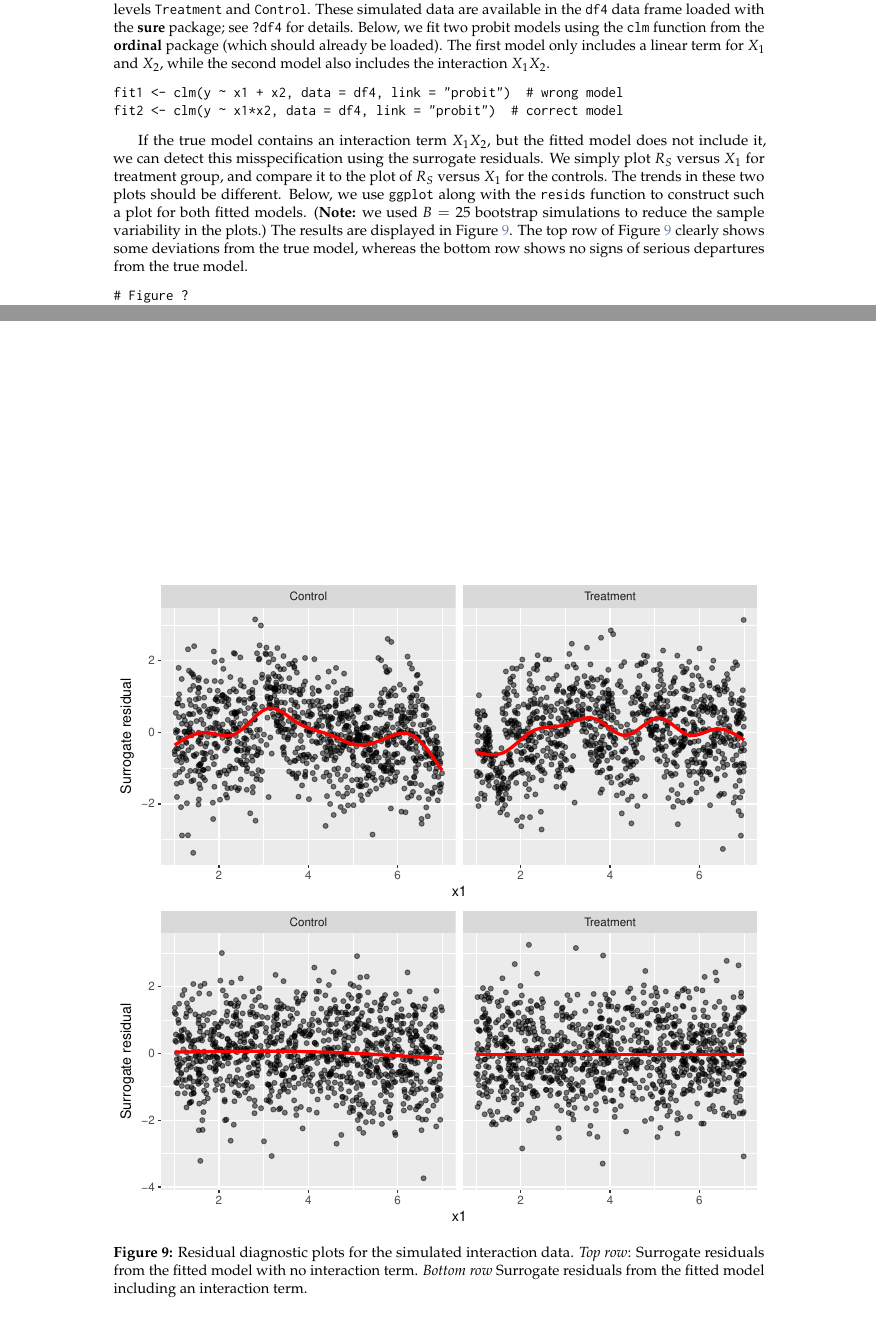
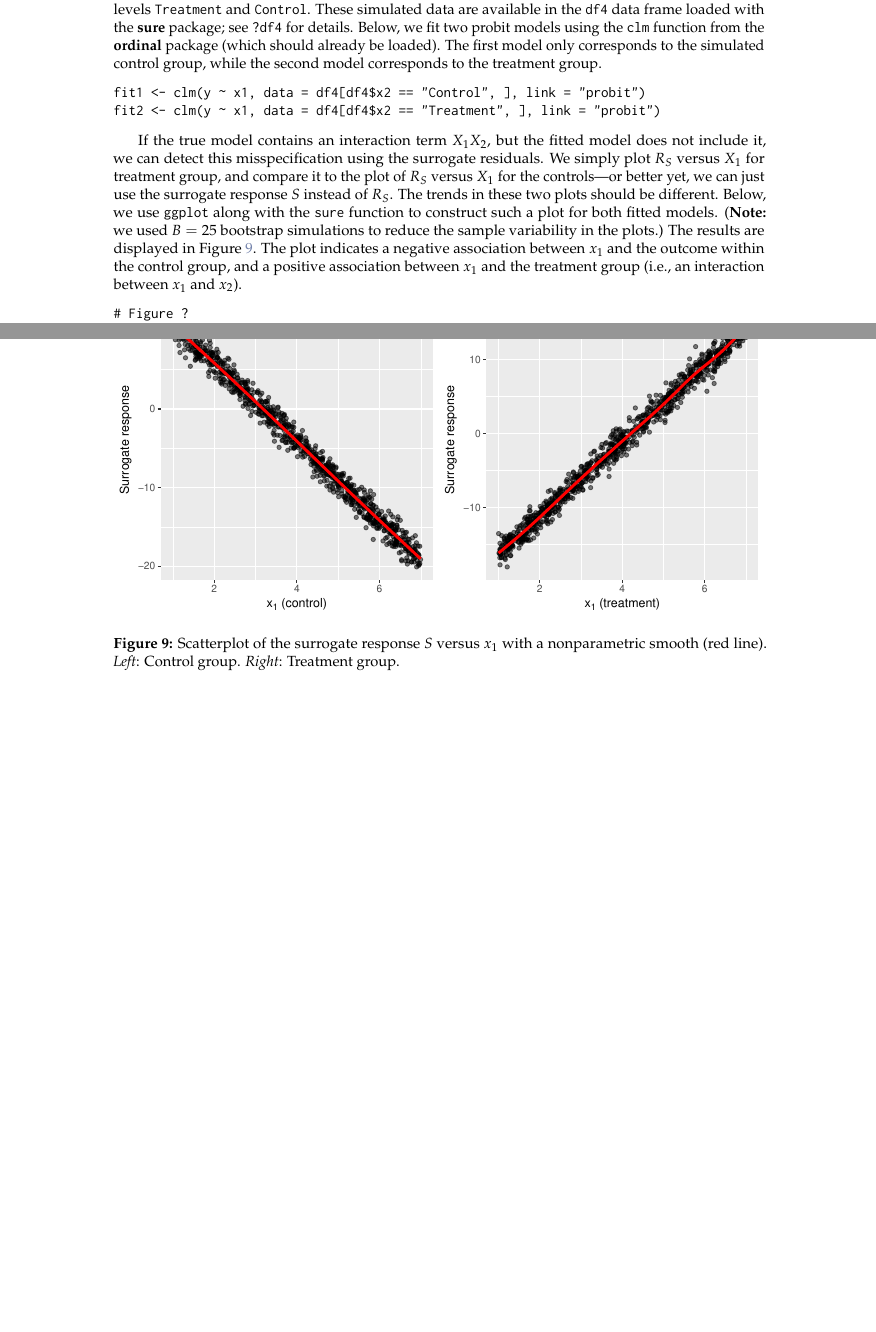
Before and after one commit to AFIT-R/sure-manuscript, a LaTeX document (RJwrapper.tex, which reads greenwell-mccarthy-boehmke-liu.tex): two parts of pages 11 and 12 of 15 before the commit and two parts of pages 11 and 12 of 14 after it, joined at a grey line, cut so that both start at the same text, the shorter picture padded with empty space. Compiled offline with pdfLaTeX.

Commit message:
use S instead of R in interaction detecion

```diff
--- a/greenwell-mccarthy-boehmke-liu.tex
+++ b/greenwell-mccarthy-boehmke-liu.tex
@@ -438,13 +438,13 @@ For illustration, we generated $n = 2000$ observations from the following ordere
 \begin{equation*}
   Pr\left(\mathcal{Y} \le j\right) = \Phi\left(\alpha_j + \beta_1 X_1 + \beta_2 X_2 + \beta_3 X_1 X_2\right), \quad j = 1, 2, 3, 4,
 \end{equation*}
-where $\alpha_1 = -16$, $\alpha_2 = -12$, $\alpha_3 = -8$, $\beta_1 = 8$, $\beta_2 = 3$, $\beta_3 = 5$, $X_1 \sim \mathcal{U}\left(1, 7\right)$, and $X_2$ is a factor with levels \code{Treatment} and \code{Control}. These simulated data are available in the \code{df4} data frame loaded with the \pkg{sure} package; see \code{?df4} for details. Below, we fit two probit models using the \code{clm} function from the \pkg{ordinal} package (which should already be loaded). The first model only includes a linear term for $X_1$ and $X_2$, while the second model also includes the interaction $X_1 X_2$.
+where $\alpha_1 = -16$, $\alpha_2 = -12$, $\alpha_3 = -8$, $\beta_1 = 8$, $\beta_2 = 3$, $\beta_3 = 5$, $X_1 \sim \mathcal{U}\left(1, 7\right)$, and $X_2$ is a factor with levels \code{Treatment} and \code{Control}. These simulated data are available in the \code{df4} data frame loaded with the \pkg{sure} package; see \code{?df4} for details. Below, we fit two probit models using the \code{clm} function from the \pkg{ordinal} package (which should already be loaded). The first model only corresponds to the simulated control group, while the second model corresponds to the treatment group.
 \begin{example}
-fit1 <- clm(y ~ x1 + x2, data = df4, link = "probit")  # wrong model
-fit2 <- clm(y ~ x1*x2, data = df4, link = "probit")  # correct model
+fit1 <- clm(y ~ x1, data = df4[df4$x2 == "Control", ], link = "probit")
+fit2 <- clm(y ~ x1, data = df4[df4$x2 == "Treatment", ], link = "probit")
 \end{example}
 
-If the true model contains an interaction term $X_1 X_2$, but the fitted model does not include it, we can detect this misspecification using the surrogate residuals. We simply plot $R_S$ versus $X_1$ for treatment group, and compare it to the plot of $R_S$ versus $X_1$ for the controls. The trends in these two plots should be different. Below, we use \code{ggplot} along with the \code{resids} function to construct such a plot for both fitted models. (\strong{Note:} we used $B = 25$ bootstrap simulations to reduce the sample variability in the plots.) The results are displayed in Figure~\ref{fig:interaction}. The top row of Figure~\ref{fig:interaction} clearly shows some deviations from the true model, whereas the bottom row shows no signs of serious departures from the true model.
+If the true model contains an interaction term $X_1 X_2$, but the fitted model does not include it, we can detect this misspecification using the surrogate residuals. We simply plot $R_S$ versus $X_1$ for treatment group, and compare it to the plot of $R_S$ versus $X_1$ for the controls---or better yet, we can just use the surrogate response $S$ instead of $R_S$. The trends in these two plots should be different. Below, we use \code{ggplot} along with the \code{sure} function to construct such a plot for both fitted models. (\strong{Note:} we used $B = 25$ bootstrap simulations to reduce the sample variability in the plots.) The results are displayed in Figure~\ref{fig:interaction}. The plot indicates a negative association between $x_1$ and the outcome within the control group, and a positive association between $x_1$ and the treatment group (i.e., an interaction between $x_1$ and $x_2$).
 \begin{example}
 # Figure ?
 set.seed(1105)  # for reproducibility
@@ -464,7 +464,7 @@ grid.arrange(p1, p2, nrow = 2)
 \begin{figure}[!htbp]
   \centering
   \includegraphics[width=1\textwidth]{interaction}
-  \caption{Residual diagnostic plots for the simulated interaction data. \textit{Top row}: Surrogate residuals from the fitted model with no interaction term. \textit{Bottom row} Surrogate residuals from the fitted model including an interaction term.}
+  \caption{Scatterplot of the surrogate response $S$ versus $x_1$ with a nonparametric smooth (red line). \textit{Left}: Control group. \textit{Right}: Treatment group.}
   \label{fig:interaction}
 \end{figure}
 
```
Also changed, not shown: RJwrapper.pdf, interaction.pdf, 1 other file.
